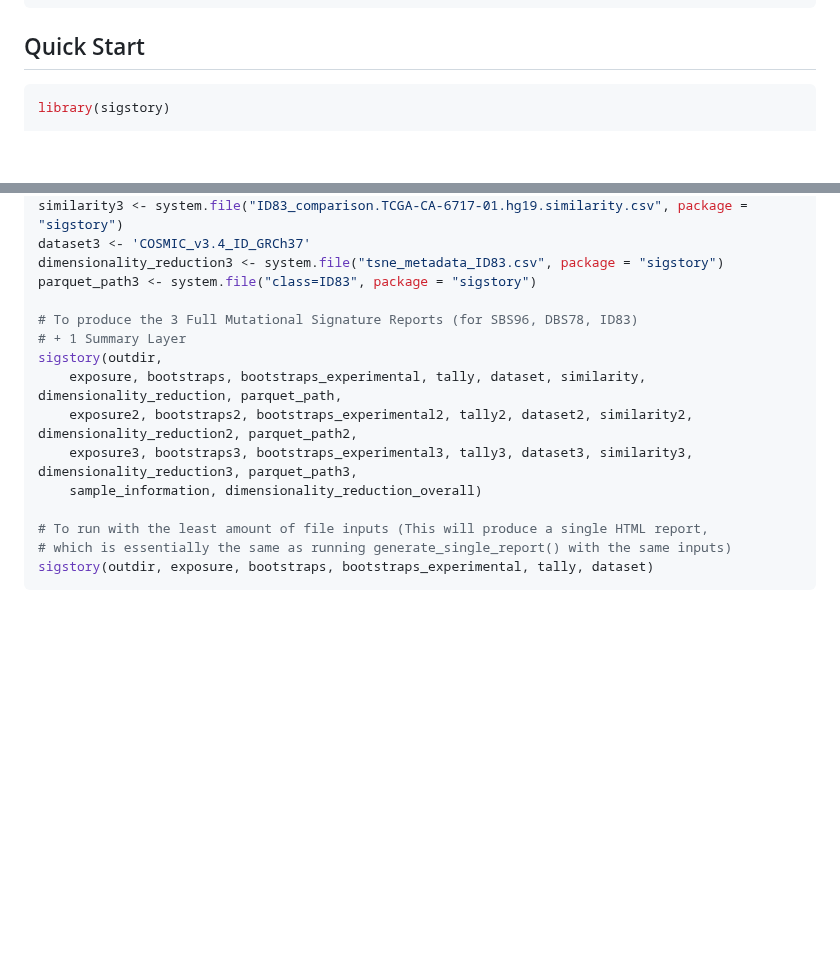
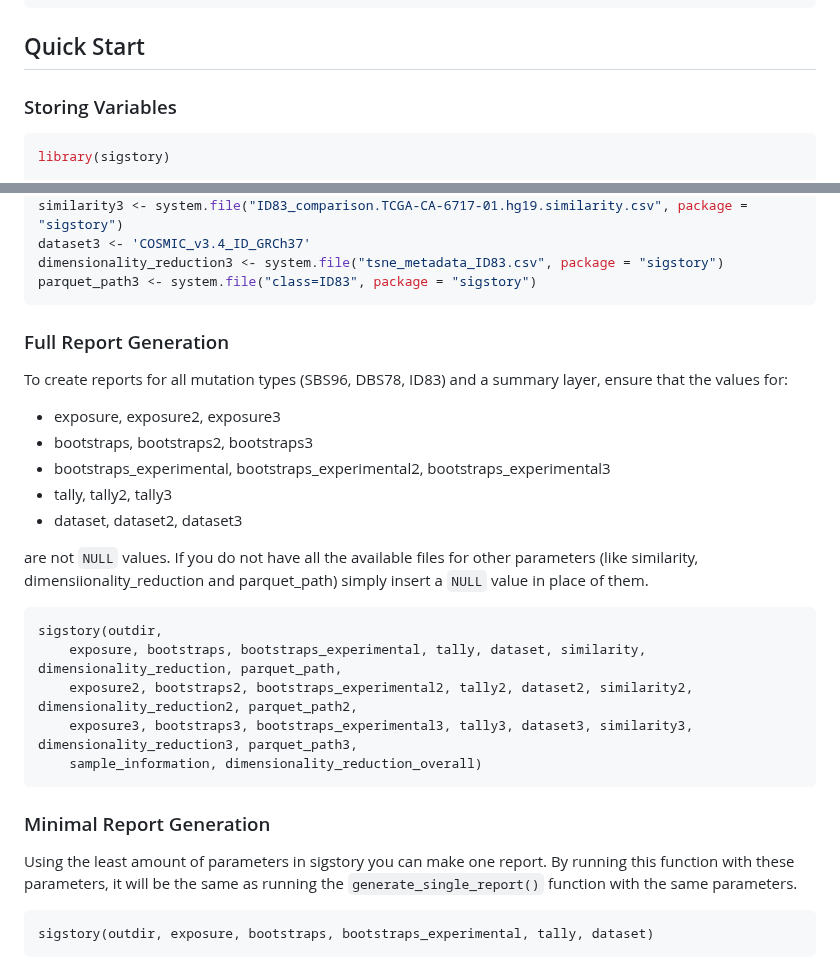
Before and after one commit to anishsanghvi7/sigstory, a Markdown page: README.md, 2 parts joined by grey strips. Rendered like a GitHub page; blank space fills up the shorter version.

````diff
--- a/README.md
+++ b/README.md
@@ -18,6 +18,8 @@ devtools::install_github("anishsanghvi7/sigstory")
 ```
 
 ## Quick Start
+
+### Storing Variables
 
 ``` r
 library(sigstory)
@@ -61,16 +63,34 @@ similarity3 <- system.file("ID83_comparison.TCGA-CA-6717-01.hg19.similarity.csv"
 dataset3 <- 'COSMIC_v3.4_ID_GRCh37'
 dimensionality_reduction3 <- system.file("tsne_metadata_ID83.csv", package = "sigstory")
 parquet_path3 <- system.file("class=ID83", package = "sigstory")
+```
 
-# To produce the 3 Full Mutational Signature Reports (for SBS96, DBS78, ID83)
-# + 1 Summary Layer
+### Full Report Generation
+
+To create reports for all mutation types (SBS96, DBS78, ID83) and a summary layer, ensure that the values for:
+
+- exposure, exposure2, exposure3
+- bootstraps, bootstraps2, bootstraps3
+- bootstraps_experimental, bootstraps_experimental2, bootstraps_experimental3
+- tally, tally2, tally3
+- dataset, dataset2, dataset3
+
+are not ```NULL``` values. If you do not have all the available files for other parameters (like similarity, dimensiionality_reduction and
+parquet_path) simply insert a ```NULL``` value in place of them.
+
+```
 sigstory(outdir,
     exposure, bootstraps, bootstraps_experimental, tally, dataset, similarity, dimensionality_reduction, parquet_path,
     exposure2, bootstraps2, bootstraps_experimental2, tally2, dataset2, similarity2, dimensionality_reduction2, parquet_path2,
     exposure3, bootstraps3, bootstraps_experimental3, tally3, dataset3, similarity3, dimensionality_reduction3, parquet_path3,
     sample_information, dimensionality_reduction_overall)
+```
 
-# To run with the least amount of file inputs (This will produce a single HTML report,
-# which is essentially the same as running generate_single_report() with the same inputs)
+### Minimal Report Generation
+
+Using the least amount of parameters in sigstory you can make one report. By running this function with these parameters, it will
+be the same as running the ```generate_single_report()``` function with the same parameters.
+
+```
 sigstory(outdir, exposure, bootstraps, bootstraps_experimental, tally, dataset)
 ```
````
